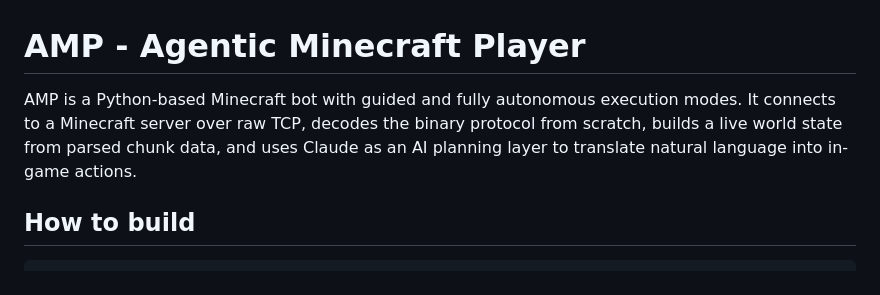
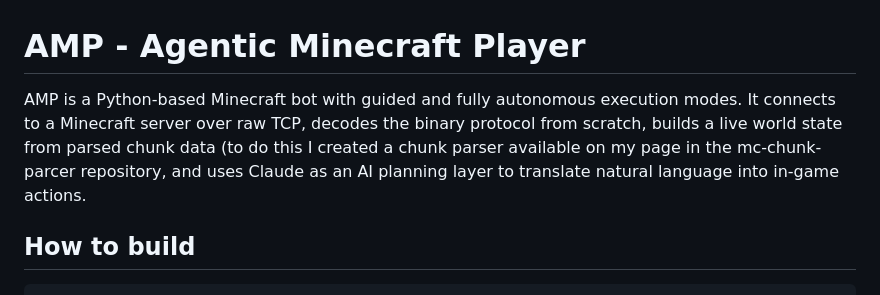
Before and after one commit to AveriWylie/AMP, a Markdown page: README.md, the part around the change. Rendered like a GitHub page.

```diff
--- a/README.md
+++ b/README.md
@@ -1,6 +1,6 @@
 # AMP - Agentic Minecraft Player
 
-AMP is a Python-based Minecraft bot with guided and fully autonomous execution modes. It connects to a Minecraft server over raw TCP, decodes the binary protocol from scratch, builds a live world state from parsed chunk data, and uses Claude as an AI planning layer to translate natural language into in-game actions.
+AMP is a Python-based Minecraft bot with guided and fully autonomous execution modes. It connects to a Minecraft server over raw TCP, decodes the binary protocol from scratch, builds a live world state from parsed chunk data (to do this I created a chunk parser available on my page in the mc-chunk-parcer repository, and uses Claude as an AI planning layer to translate natural language into in-game actions.
 
 ## How to build
 
```
